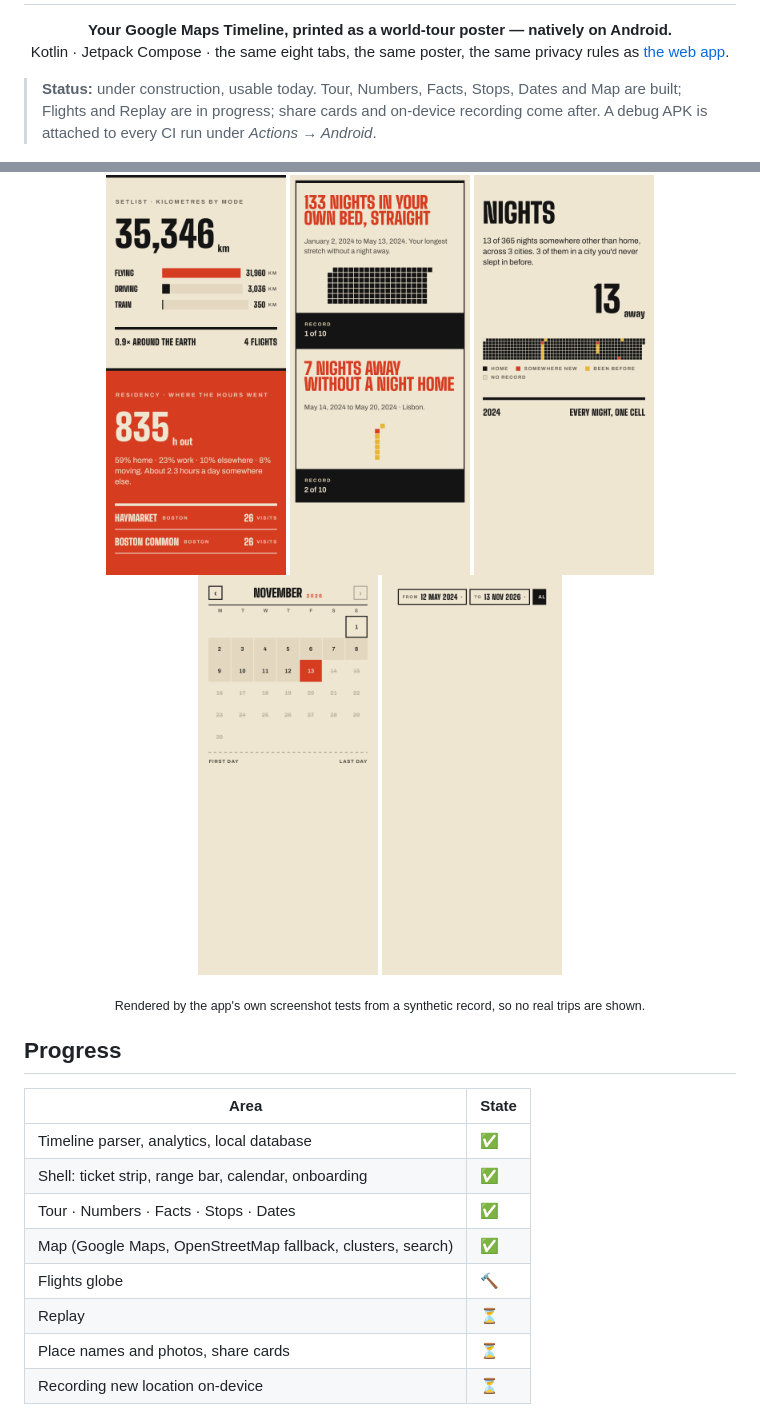
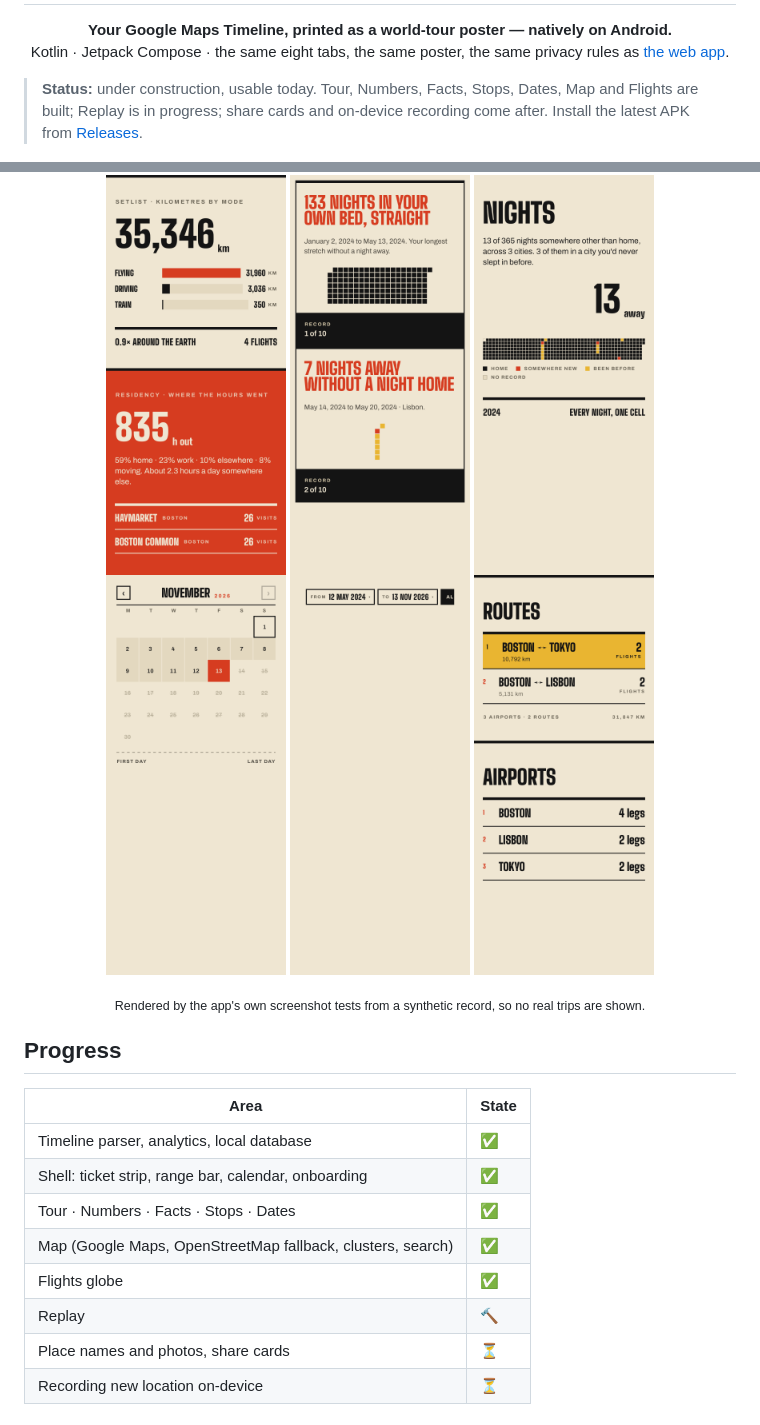
Before and after one commit to vsvinav/elsewhere-android, a Markdown page: README.md, 2 parts joined by grey strips. Drawn GitHub-style; pictures changed too: docs/screenshots/flights-ledger.png (added); folded sections open.

Commit message:
README: Flights screenshots, link to Releases

```diff
--- a/README.md
+++ b/README.md
@@ -2,7 +2,7 @@
 <p align="center"><strong>Your Google Maps Timeline, printed as a world-tour poster — natively on Android.</strong><br>
 Kotlin · Jetpack Compose · the same eight tabs, the same poster, the same privacy rules as <a href="https://github.com/vsvinav/elsewhere">the web app</a>.</p>
 
-> **Status:** under construction, usable today. Tour, Numbers, Facts, Stops, Dates and Map are built; Flights and Replay are in progress; share cards and on-device recording come after. A debug APK is attached to every CI run under *Actions → Android*.
+> **Status:** under construction, usable today. Tour, Numbers, Facts, Stops, Dates, Map and Flights are built; Replay is in progress; share cards and on-device recording come after. Install the latest APK from [Releases](https://github.com/vsvinav/elsewhere-android/releases).
 
 <p align="center">
 <img src="docs/screenshots/tour.png" width="180" alt="Tour: ADA'S ELSEWHERE headline, nights per city, dotted route map">
@@ -19,6 +20,7 @@ Kotlin · Jetpack Compose · the same eight tabs, the same poster, the same priv
 <img src="docs/screenshots/dates-nights.png" width="180" alt="Dates: nights by city">
 <img src="docs/screenshots/calendar.png" width="180" alt="Calendar sheet for picking a range">
 <img src="docs/screenshots/rangebar.png" width="180" alt="Range bar with presets">
+<img src="docs/screenshots/flights-ledger.png" width="180" alt="Flights: the route ledger">
 </p>
 <p align="center"><sub>Rendered by the app's own screenshot tests from a synthetic record, so no real trips are shown.</sub></p>
 </details>
@@ -31,8 +33,8 @@ Kotlin · Jetpack Compose · the same eight tabs, the same poster, the same priv
 | Shell: ticket strip, range bar, calendar, onboarding | ✅ |
 | Tour · Numbers · Facts · Stops · Dates | ✅ |
 | Map (Google Maps, OpenStreetMap fallback, clusters, search) | ✅ |
-| Flights globe | 🔨 |
-| Replay | ⏳ |
+| Flights globe | ✅ |
+| Replay | 🔨 |
 | Place names and photos, share cards | ⏳ |
 | Recording new location on-device | ⏳ |
 
```
Also changed, not shown: other parts of README.md (+1 -0 lines), docs/screenshots/flights.png (added).
